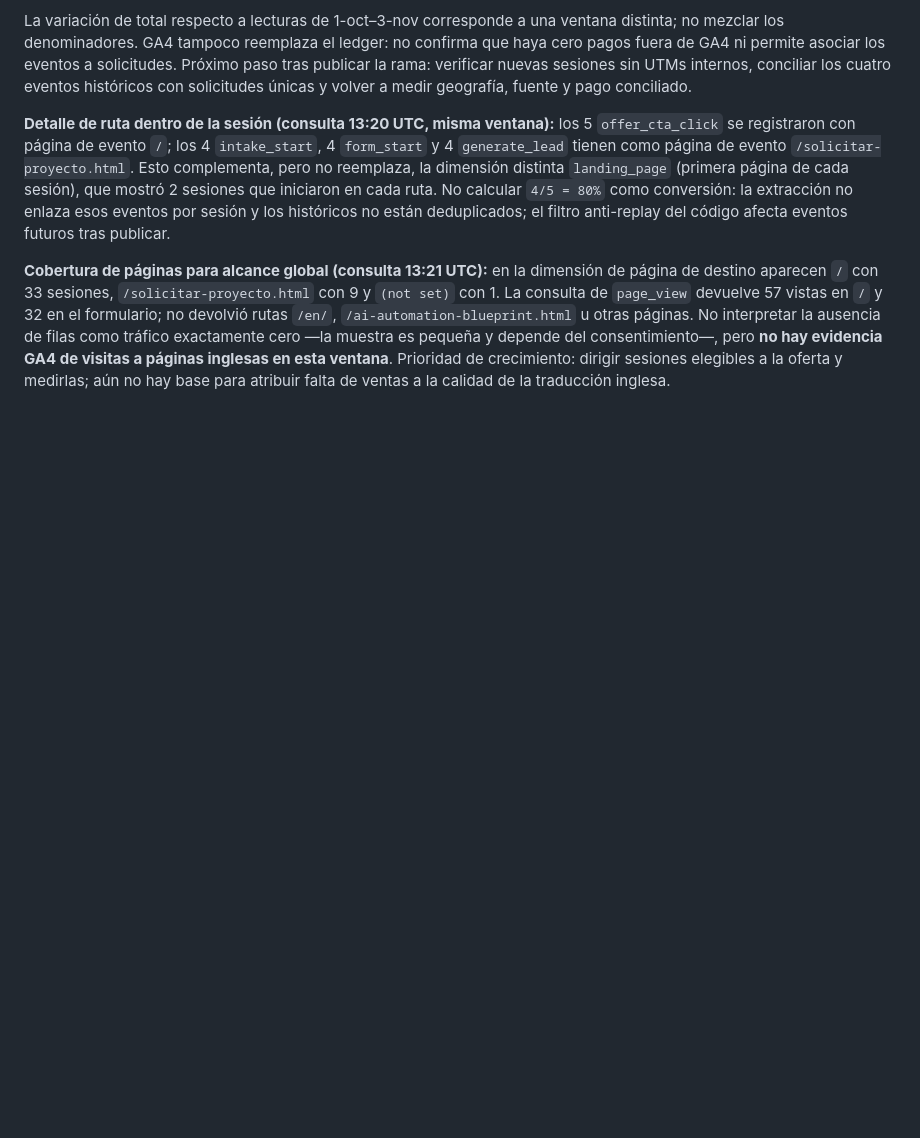
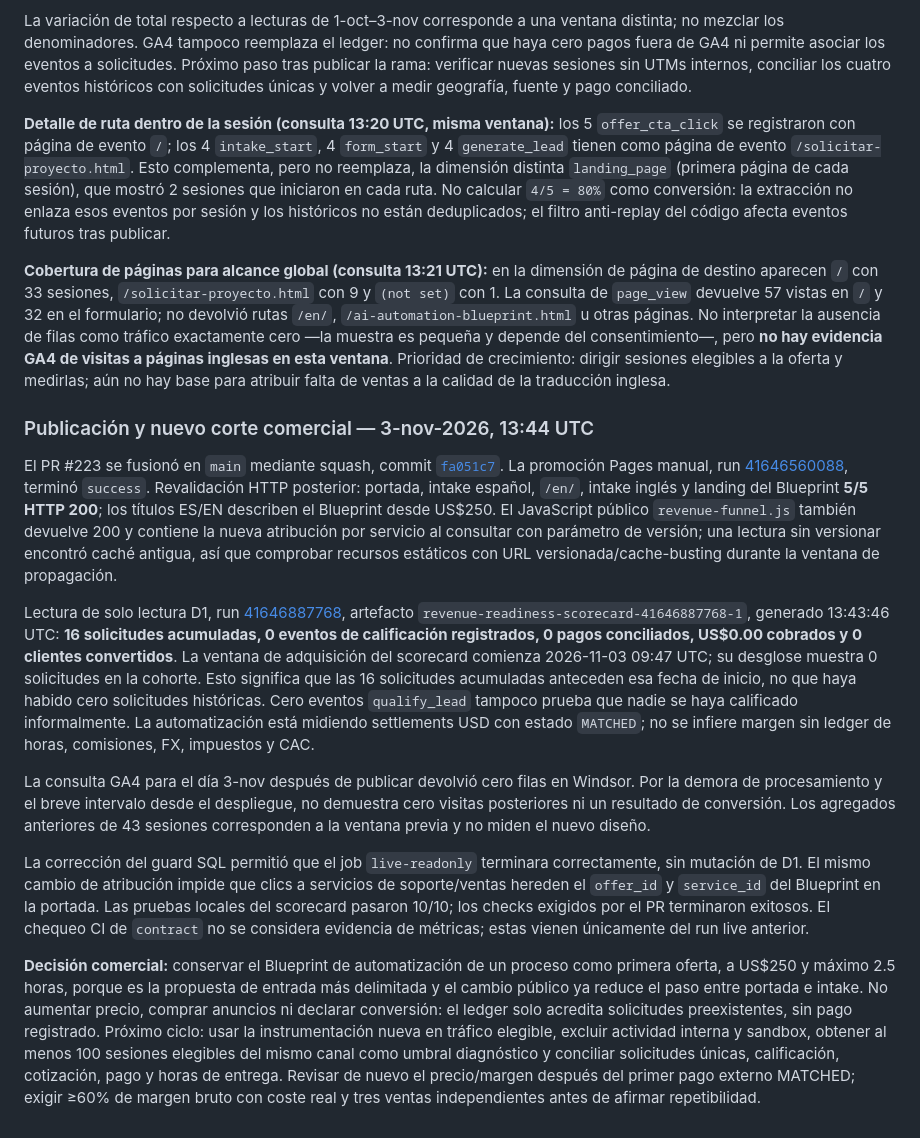
Before and after one commit to jadeldiaz01-png/jadeltechrd.com, a Markdown page: docs/commercial/continuous-growth-baseline-2026-11-02.md, the part around the change. GitHub-like rendering; blank space fills up the shorter version.

Commit message:
Record post-launch commercial evidence (#224)
* Record post-launch revenue evidence

* Record bilingual post-launch route checks

---------

Co-authored-by: Codex <codex@openai.com>

```diff
--- a/docs/commercial/continuous-growth-baseline-2026-11-02.md
+++ b/docs/commercial/continuous-growth-baseline-2026-11-02.md
@@ -487,3 +487,15 @@ La variación de total respecto a lecturas de 1-oct–3-nov corresponde a una ve
 **Detalle de ruta dentro de la sesión (consulta 13:20 UTC, misma ventana):** los 5 `offer_cta_click` se registraron con página de evento `/`; los 4 `intake_start`, 4 `form_start` y 4 `generate_lead` tienen como página de evento `/solicitar-proyecto.html`. Esto complementa, pero no reemplaza, la dimensión distinta `landing_page` (primera página de cada sesión), que mostró 2 sesiones que iniciaron en cada ruta. No calcular `4/5 = 80%` como conversión: la extracción no enlaza esos eventos por sesión y los históricos no están deduplicados; el filtro anti-replay del código afecta eventos futuros tras publicar.
 
 **Cobertura de páginas para alcance global (consulta 13:21 UTC):** en la dimensión de página de destino aparecen `/` con 33 sesiones, `/solicitar-proyecto.html` con 9 y `(not set)` con 1. La consulta de `page_view` devuelve 57 vistas en `/` y 32 en el formulario; no devolvió rutas `/en/`, `/ai-automation-blueprint.html` u otras páginas. No interpretar la ausencia de filas como tráfico exactamente cero —la muestra es pequeña y depende del consentimiento—, pero **no hay evidencia GA4 de visitas a páginas inglesas en esta ventana**. Prioridad de crecimiento: dirigir sesiones elegibles a la oferta y medirlas; aún no hay base para atribuir falta de ventas a la calidad de la traducción inglesa.
+
+### Publicación y nuevo corte comercial — 3-nov-2026, 13:44 UTC
+
+El PR #223 se fusionó en `main` mediante squash, commit [`fa051c7`](https://github.com/jadeldiaz01-png/jadeltechrd.com/commit/fa051c7776a587121d90ed2955871ba4c5e4042a). La promoción Pages manual, run [41646560088](https://github.com/jadeldiaz01-png/jadeltechrd.com/actions/runs/41646560088), terminó `success`. Revalidación HTTP posterior: portada, intake español, `/en/`, intake inglés y landing del Blueprint **5/5 HTTP 200**; los títulos ES/EN describen el Blueprint desde US$250. El JavaScript público `revenue-funnel.js` también devuelve 200 y contiene la nueva atribución por servicio al consultar con parámetro de versión; una lectura sin versionar encontró caché antigua, así que comprobar recursos estáticos con URL versionada/cache-busting durante la ventana de propagación.
+
+Lectura de solo lectura D1, run [41646887768](https://github.com/jadeldiaz01-png/jadeltechrd.com/actions/runs/41646887768), artefacto `revenue-readiness-scorecard-41646887768-1`, generado 13:43:46 UTC: **16 solicitudes acumuladas, 0 eventos de calificación registrados, 0 pagos conciliados, US$0.00 cobrados y 0 clientes convertidos**. La ventana de adquisición del scorecard comienza 2026-11-03 09:47 UTC; su desglose muestra 0 solicitudes en la cohorte. Esto significa que las 16 solicitudes acumuladas anteceden esa fecha de inicio, no que haya habido cero solicitudes históricas. Cero eventos `qualify_lead` tampoco prueba que nadie se haya calificado informalmente. La automatización está midiendo settlements USD con estado `MATCHED`; no se infiere margen sin ledger de horas, comisiones, FX, impuestos y CAC.
+
+La consulta GA4 para el día 3-nov después de publicar devolvió cero filas en Windsor. Por la demora de procesamiento y el breve intervalo desde el despliegue, no demuestra cero visitas posteriores ni un resultado de conversión. Los agregados anteriores de 43 sesiones corresponden a la ventana previa y no miden el nuevo diseño.
+
+La corrección del guard SQL permitió que el job `live-readonly` terminara correctamente, sin mutación de D1. El mismo cambio de atribución impide que clics a servicios de soporte/ventas hereden el `offer_id` y `service_id` del Blueprint en la portada. Las pruebas locales del scorecard pasaron 10/10; los checks exigidos por el PR terminaron exitosos. El chequeo CI de `contract` no se considera evidencia de métricas; estas vienen únicamente del run live anterior.
+
+**Decisión comercial:** conservar el Blueprint de automatización de un proceso como primera oferta, a US$250 y máximo 2.5 horas, porque es la propuesta de entrada más delimitada y el cambio público ya reduce el paso entre portada e intake. No aumentar precio, comprar anuncios ni declarar conversión: el ledger solo acredita solicitudes preexistentes, sin pago registrado. Próximo ciclo: usar la instrumentación nueva en tráfico elegible, excluir actividad interna y sandbox, obtener al menos 100 sesiones elegibles del mismo canal como umbral diagnóstico y conciliar solicitudes únicas, calificación, cotización, pago y horas de entrega. Revisar de nuevo el precio/margen después del primer pago externo MATCHED; exigir ≥60% de margen bruto con coste real y tres ventas independientes antes de afirmar repetibilidad.
```
